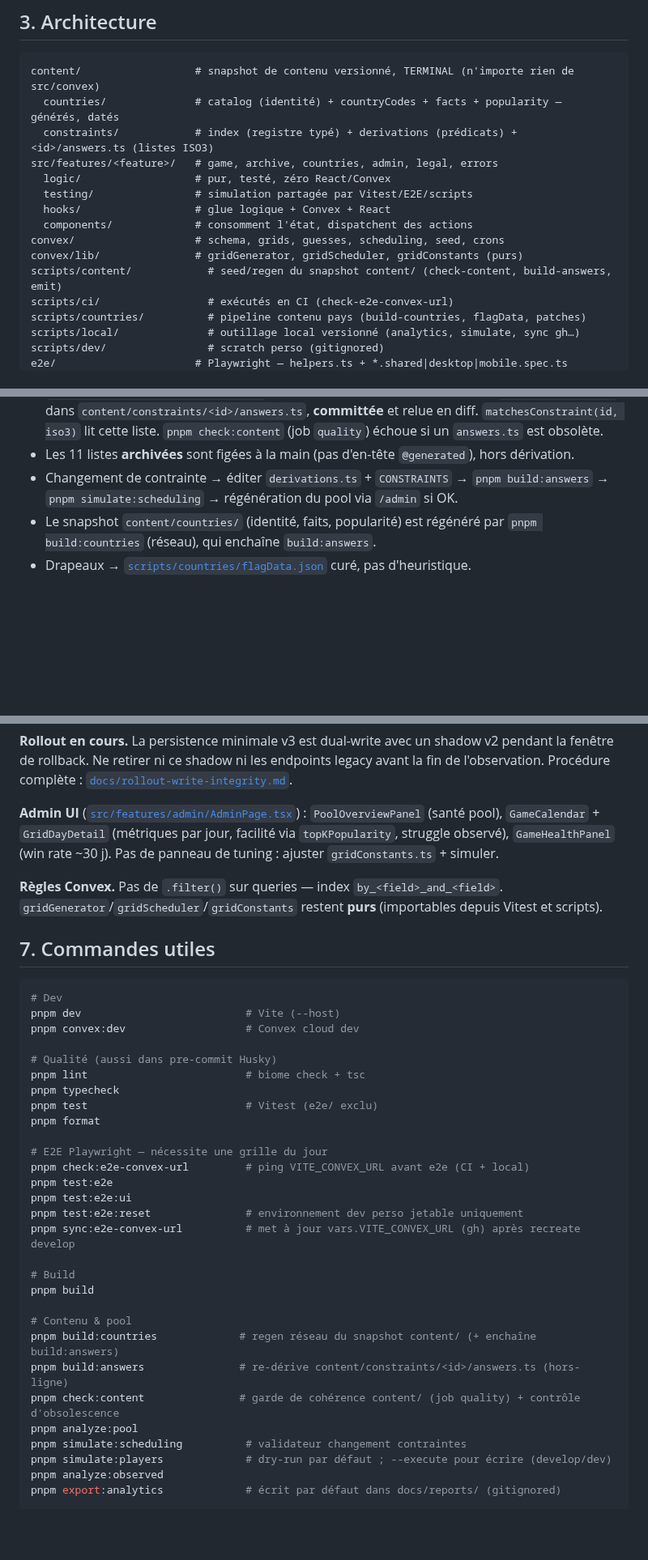
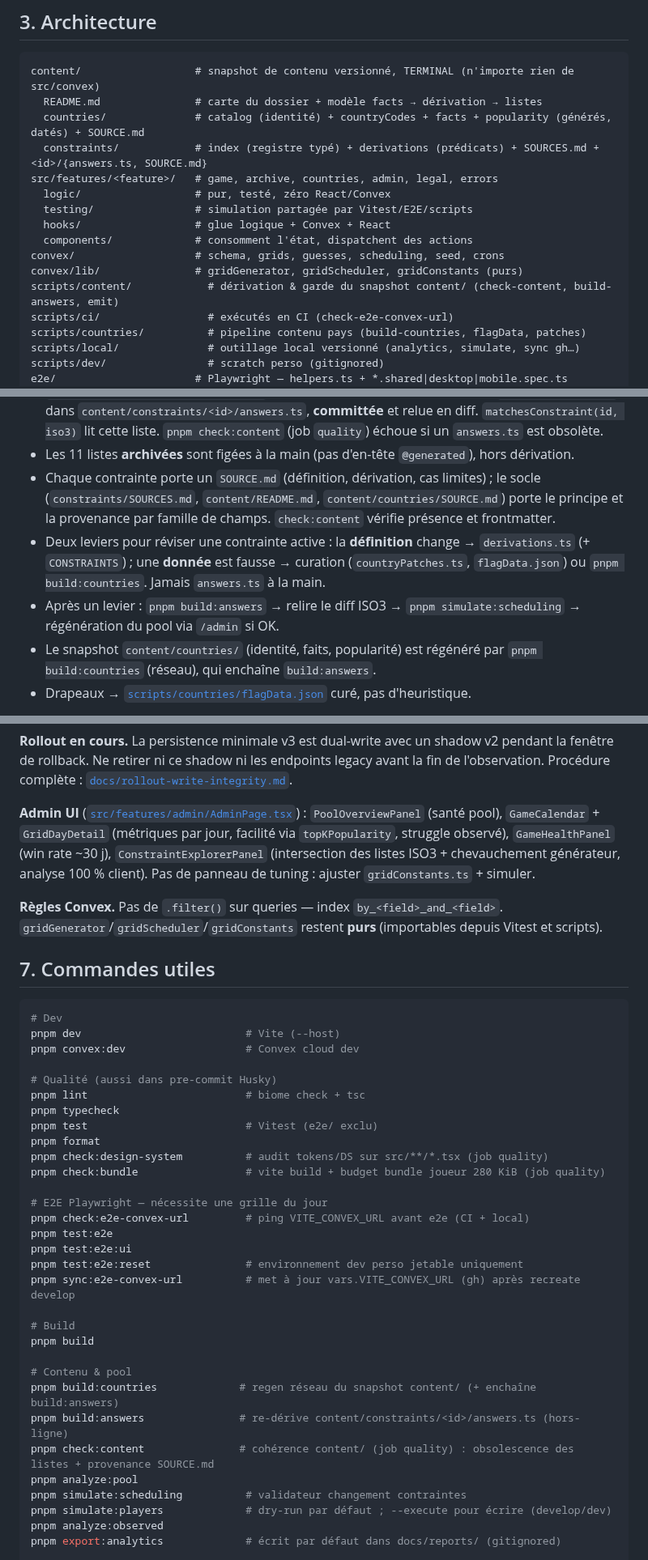
Before and after one commit to Tomspace900/geodoku, a Markdown page: AGENTS.md, 3 parts joined by grey strips. Shown at 81% size. Drawn GitHub-style; blank space fills up the shorter version.

````diff
--- a/AGENTS.md
+++ b/AGENTS.md
@@ -50,8 +50,9 @@ Barème tranché sur données réelles. La rareté d'une case s'appuie sur la **
 
 ```
 content/                  # snapshot de contenu versionné, TERMINAL (n'importe rien de src/convex)
-  countries/              # catalog (identité) + countryCodes + facts + popularity — générés, datés
-  constraints/            # index (registre typé) + derivations (prédicats) + <id>/answers.ts (listes ISO3)
+  README.md               # carte du dossier + modèle facts → dérivation → listes
+  countries/              # catalog (identité) + countryCodes + facts + popularity (générés, datés) + SOURCE.md
+  constraints/            # index (registre typé) + derivations (prédicats) + SOURCES.md + <id>/{answers.ts, SOURCE.md}
 src/features/<feature>/   # game, archive, countries, admin, legal, errors
   logic/                  # pur, testé, zéro React/Convex
   testing/                # simulation partagée par Vitest/E2E/scripts
@@ -59,7 +60,7 @@ src/features/<feature>/   # game, archive, countries, admin, legal, errors
   components/             # consomment l'état, dispatchent des actions
 convex/                   # schema, grids, guesses, scheduling, seed, crons
 convex/lib/               # gridGenerator, gridScheduler, gridConstants (purs)
-scripts/content/            # seed/regen du snapshot content/ (check-content, build-answers, emit)
+scripts/content/            # dérivation & garde du snapshot content/ (check-content, build-answers, emit)
 scripts/ci/                 # exécutés en CI (check-e2e-convex-url)
 scripts/countries/          # pipeline contenu pays (build-countries, flagData, patches)
 scripts/local/              # outillage local versionné (analytics, simulate, sync gh…)
@@ -84,7 +85,9 @@ e2e/                      # Playwright — helpers.ts + *.shared|desktop|mobile.
 - **Archiver, jamais supprimer** une contrainte (`ARCHIVED_CONSTRAINTS` + `CONSTRAINT_BY_ID` pour replay).
 - Une contrainte **active** n'a pas de prédicat runtime : sa liste ISO3 est **dérivée** de [`content/constraints/derivations.ts`](content/constraints/derivations.ts) sur le snapshot de faits, **générée** par `pnpm build:answers` dans `content/constraints/<id>/answers.ts`, **committée** et relue en diff. `matchesConstraint(id, iso3)` lit cette liste. `pnpm check:content` (job `quality`) échoue si un `answers.ts` est obsolète.
 - Les 11 listes **archivées** sont figées à la main (pas d'en-tête `@generated`), hors dérivation.
-- Changement de contrainte → éditer `derivations.ts` + `CONSTRAINTS` → `pnpm build:answers` → `pnpm simulate:scheduling` → régénération du pool via `/admin` si OK.
+- Chaque contrainte porte un `SOURCE.md` (définition, dérivation, cas limites) ; le socle (`constraints/SOURCES.md`, `content/README.md`, `content/countries/SOURCE.md`) porte le principe et la provenance par famille de champs. `check:content` vérifie présence et frontmatter.
+- Deux leviers pour réviser une contrainte active : la **définition** change → `derivations.ts` (+ `CONSTRAINTS`) ; une **donnée** est fausse → curation (`countryPatches.ts`, `flagData.json`) ou `pnpm build:countries`. Jamais `answers.ts` à la main.
+- Après un levier : `pnpm build:answers` → relire le diff ISO3 → `pnpm simulate:scheduling` → régénération du pool via `/admin` si OK.
 - Le snapshot `content/countries/` (identité, faits, popularité) est régénéré par `pnpm build:countries` (réseau), qui enchaîne `build:answers`.
 - Drapeaux → [`scripts/countries/flagData.json`](scripts/countries/flagData.json) curé, pas d'heuristique.
 
@@ -144,7 +147,7 @@ Philosophie **Editorial Intellectual** (NYT Games) : spacieux, typographique, to
 
 **Rollout en cours.** La persistence minimale v3 est dual-write avec un shadow v2 pendant la fenêtre de rollback. Ne retirer ni ce shadow ni les endpoints legacy avant la fin de l'observation. Procédure complète : [`docs/rollout-write-integrity.md`](docs/rollout-write-integrity.md).
 
-**Admin UI** ([`src/features/admin/AdminPage.tsx`](src/features/admin/AdminPage.tsx)) : `PoolOverviewPanel` (santé pool), `GameCalendar` + `GridDayDetail` (métriques par jour, facilité via `topKPopularity`, struggle observé), `GameHealthPanel` (win rate ~30 j). Pas de panneau de tuning : ajuster `gridConstants.ts` + simuler.
+**Admin UI** ([`src/features/admin/AdminPage.tsx`](src/features/admin/AdminPage.tsx)) : `PoolOverviewPanel` (santé pool), `GameCalendar` + `GridDayDetail` (métriques par jour, facilité via `topKPopularity`, struggle observé), `GameHealthPanel` (win rate ~30 j), `ConstraintExplorerPanel` (intersection des listes ISO3 + chevauchement générateur, analyse 100 % client). Pas de panneau de tuning : ajuster `gridConstants.ts` + simuler.
 
 **Règles Convex.** Pas de `.filter()` sur queries — index `by_<field>_and_<field>`. `gridGenerator`/`gridScheduler`/`gridConstants` restent **purs** (importables depuis Vitest et scripts).
 
@@ -160,6 +163,8 @@ pnpm lint                         # biome check + tsc
 pnpm typecheck
 pnpm test                         # Vitest (e2e/ exclu)
 pnpm format
+pnpm check:design-system          # audit tokens/DS sur src/**/*.tsx (job quality)
+pnpm check:bundle                 # vite build + budget bundle joueur 280 KiB (job quality)
 
 # E2E Playwright — nécessite une grille du jour
 pnpm check:e2e-convex-url         # ping VITE_CONVEX_URL avant e2e (CI + local)
@@ -174,7 +179,7 @@ pnpm build
 # Contenu & pool
 pnpm build:countries             # regen réseau du snapshot content/ (+ enchaîne build:answers)
 pnpm build:answers               # re-dérive content/constraints/<id>/answers.ts (hors-ligne)
-pnpm check:content               # garde de cohérence content/ (job quality) + contrôle d'obsolescence
+pnpm check:content               # cohérence content/ (job quality) : obsolescence des listes + provenance SOURCE.md
 pnpm analyze:pool
 pnpm simulate:scheduling          # validateur changement contraintes
 pnpm simulate:players             # dry-run par défaut ; --execute pour écrire (develop/dev)
````
Also changed, not shown: docs/content-pipeline.md (+128 -18 lines).
